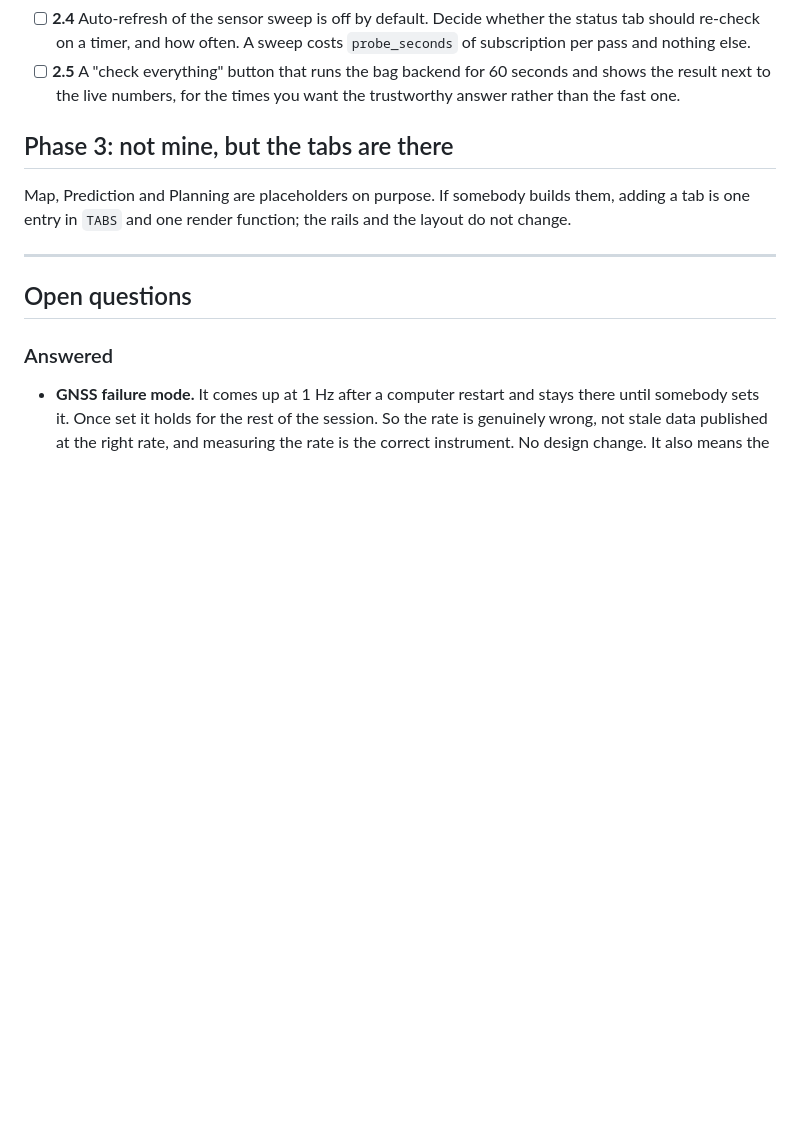
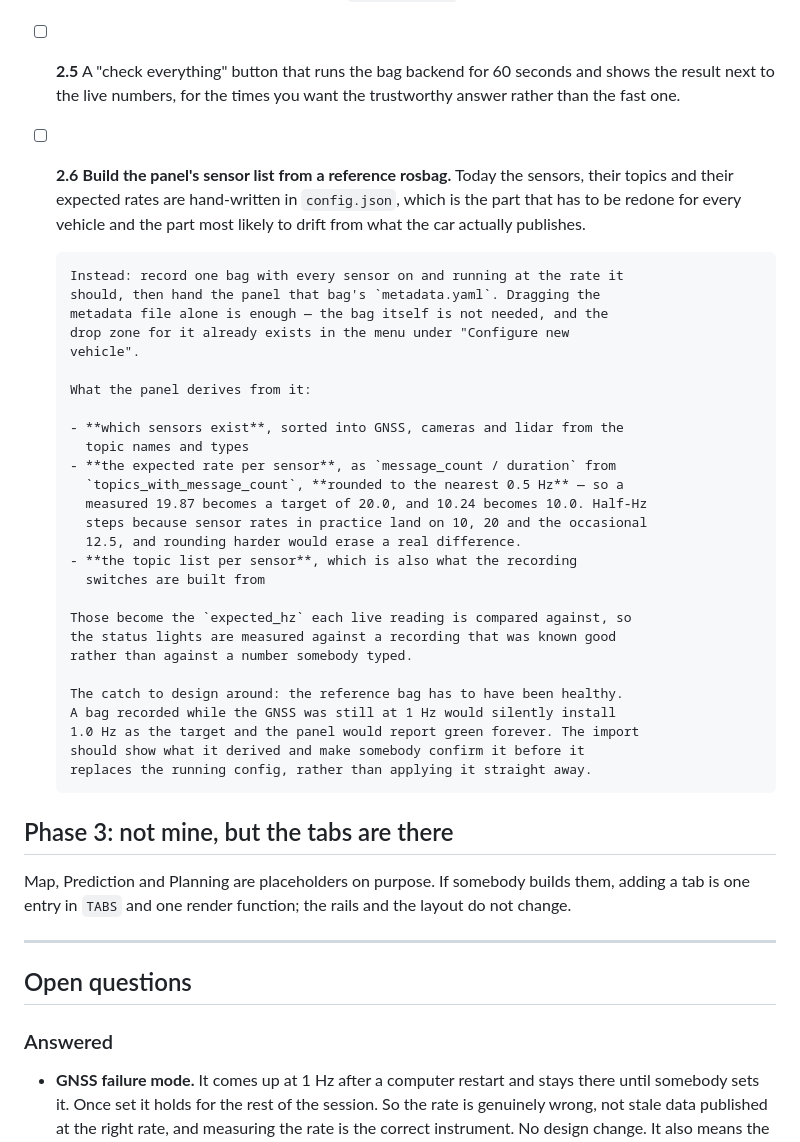
Before and after one commit to max-a-ai/codriver, a Markdown page: PROJECT_PLAN.md, the part around the change. Rendered like a GitHub page; blank space fills up the shorter version.

```diff
--- a/PROJECT_PLAN.md
+++ b/PROJECT_PLAN.md
@@ -89,6 +89,38 @@ Ordered so that each step is testable on its own.
 - [ ] **2.5** A "check everything" button that runs the bag backend for 60
       seconds and shows the result next to the live numbers, for the times you
       want the trustworthy answer rather than the fast one.
+- [ ] **2.6** **Build the panel's sensor list from a reference rosbag.** Today
+      the sensors, their topics and their expected rates are hand-written in
+      `config.json`, which is the part that has to be redone for every vehicle
+      and the part most likely to drift from what the car actually publishes.
+
+      Instead: record one bag with every sensor on and running at the rate it
+      should, then hand the panel that bag's `metadata.yaml`. Dragging the
+      metadata file alone is enough — the bag itself is not needed, and the
+      drop zone for it already exists in the menu under "Configure new
+      vehicle".
+
+      What the panel derives from it:
+
+      - **which sensors exist**, sorted into GNSS, cameras and lidar from the
+        topic names and types
+      - **the expected rate per sensor**, as `message_count / duration` from
+        `topics_with_message_count`, **rounded to the nearest 0.5 Hz** — so a
+        measured 19.87 becomes a target of 20.0, and 10.24 becomes 10.0. Half-Hz
+        steps because sensor rates in practice land on 10, 20 and the occasional
+        12.5, and rounding harder would erase a real difference.
+      - **the topic list per sensor**, which is also what the recording
+        switches are built from
+
+      Those become the `expected_hz` each live reading is compared against, so
+      the status lights are measured against a recording that was known good
+      rather than against a number somebody typed.
+
+      The catch to design around: the reference bag has to have been healthy.
+      A bag recorded while the GNSS was still at 1 Hz would silently install
+      1.0 Hz as the target and the panel would report green forever. The import
+      should show what it derived and make somebody confirm it before it
+      replaces the running config, rather than applying it straight away.
 
 ## Phase 3: not mine, but the tabs are there
 
```
Also changed, not shown: README.md (+17 -4 lines).
